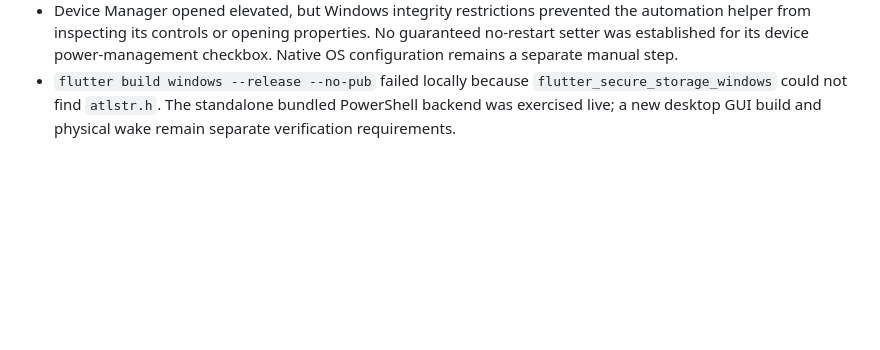
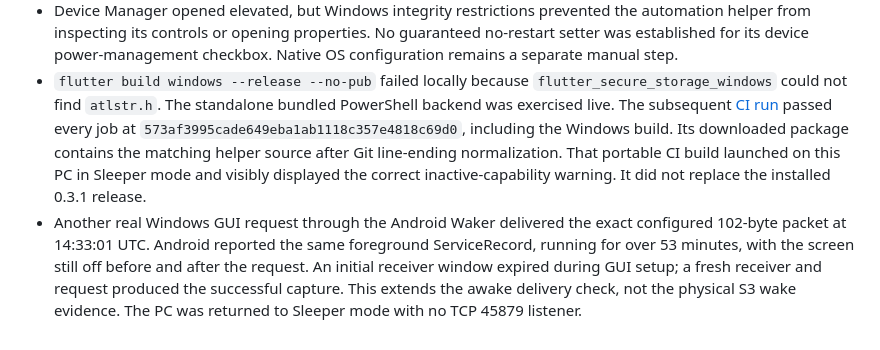
Before and after one commit to Majkey25/selia-wake, a Markdown page: docs/verification.md, the part around the change. Drawn GitHub-style; blank space fills up the shorter version.

Commit message:
docs: record live NDIS diagnostic verification

```diff
--- a/docs/verification.md
+++ b/docs/verification.md
@@ -369,5 +369,17 @@ Google Play internal-track availability must be checked in Play Console separate
   checkbox. Native OS configuration remains a separate manual step.
 * `flutter build windows --release --no-pub` failed locally because
   `flutter_secure_storage_windows` could not find `atlstr.h`. The standalone
-  bundled PowerShell backend was exercised live; a new desktop GUI build and
-  physical wake remain separate verification requirements.
+  bundled PowerShell backend was exercised live. The subsequent
+  [CI run](https://github.com/Majkey25/selia-wake/actions/runs/40202516535)
+  passed every job at `573af3995cade649eba1ab1118c357e4818c69d0`, including the
+  Windows build. Its downloaded package contains the matching helper source
+  after Git line-ending normalization. That portable CI build launched on this
+  PC in Sleeper mode and visibly displayed the correct inactive-capability
+  warning. It did not replace the installed 0.3.1 release.
+* Another real Windows GUI request through the Android Waker delivered the
+  exact configured 102-byte packet at 14:33:01 UTC. Android reported the same
+  foreground ServiceRecord, running for over 53 minutes, with the screen still
+  off before and after the request. An initial receiver window expired during
+  GUI setup; a fresh receiver and request produced the successful capture.
+  This extends the awake delivery check, not the physical S3 wake evidence.
+  The PC was returned to Sleeper mode with no TCP 45879 listener.
```
